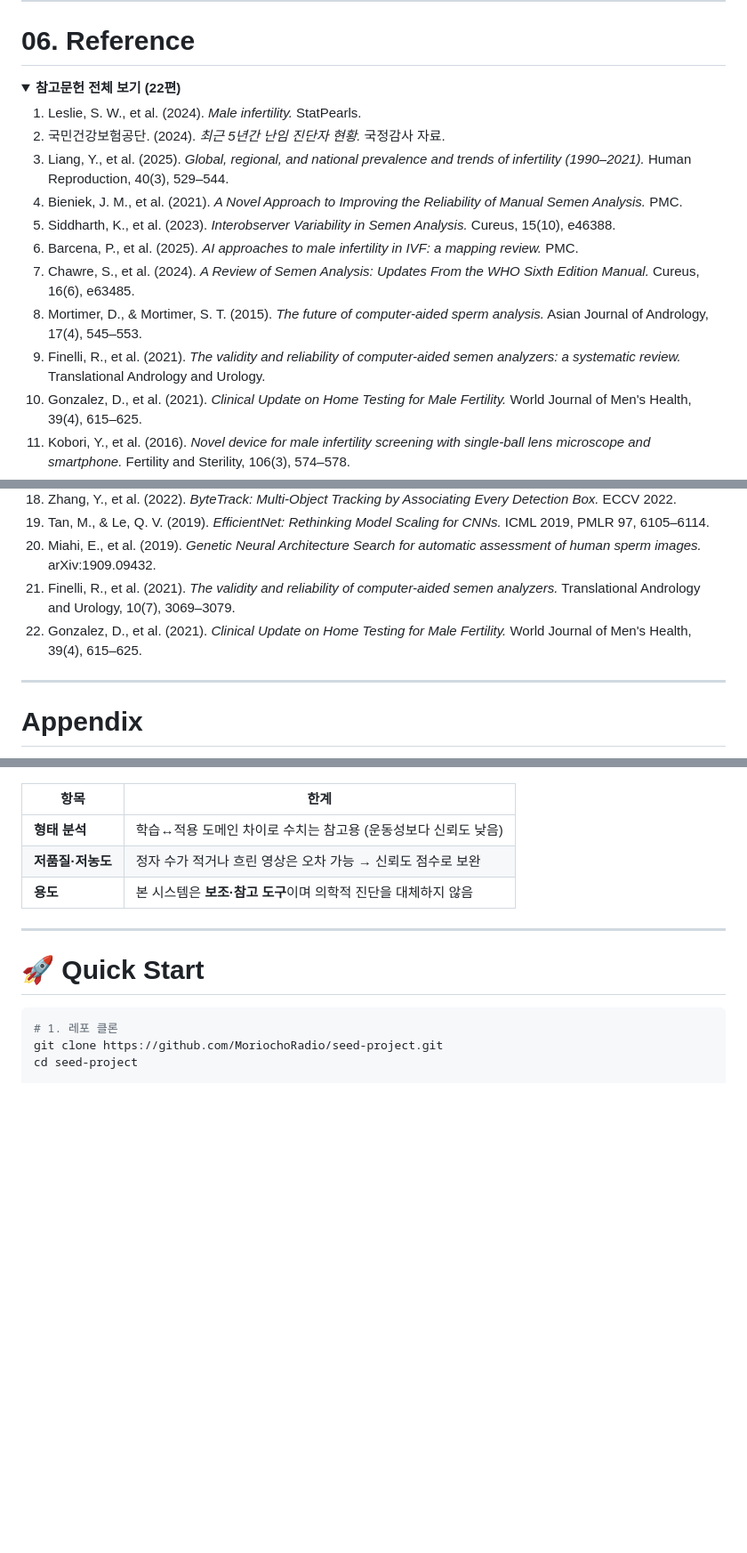
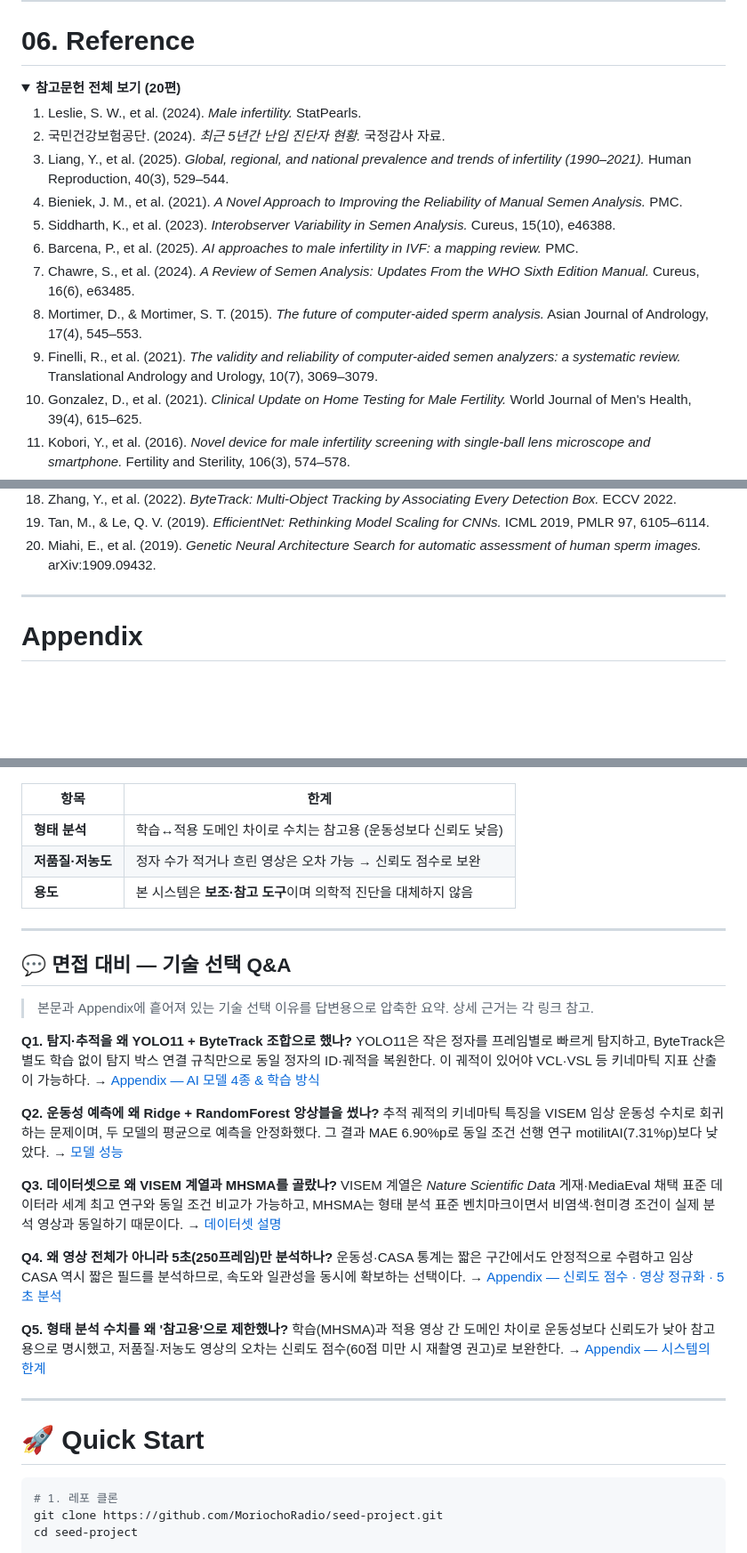
Before and after one commit to MoriochoRadio/seed-project, a Markdown page: README.md, 3 parts joined by grey strips. Shown at 89% size. Drawn GitHub-style; folded sections open; blank space fills up the shorter version.

Commit message:
docs: 면접 대비 기술 선택 Q&A 섹션 추가 및 중복 참고문헌 정리
- Appendix와 본문에 흩어진 기술 선택 근거를 Q&A 5개로 압축(내부 링크 포함)
- 참고문헌 21·22번(9·10번과 중복) 제거, 9번에 권·호·쪽수 보강
- 목차에 Q&A 항목 추가

Co-Authored-By: Claude Fable 5 <noreply@anthropic.com>

````diff
--- a/README.md
+++ b/README.md
@@ -351,7 +352,7 @@ Flask 기반 웹 애플리케이션으로 구현 (`webapp/` · `app.py`).
 # 06. Reference
 
 <details>
-<summary><b>참고문헌 전체 보기 (22편)</b></summary>
+<summary><b>참고문헌 전체 보기 (20편)</b></summary>
 
 1. Leslie, S. W., et al. (2024). *Male infertility.* StatPearls.
 2. 국민건강보험공단. (2024). *최근 5년간 난임 진단자 현황.* 국정감사 자료.
@@ -361,7 +362,7 @@ Flask 기반 웹 애플리케이션으로 구현 (`webapp/` · `app.py`).
 6. Barcena, P., et al. (2025). *AI approaches to male infertility in IVF: a mapping review.* PMC.
 7. Chawre, S., et al. (2024). *A Review of Semen Analysis: Updates From the WHO Sixth Edition Manual.* Cureus, 16(6), e63485.
 8. Mortimer, D., & Mortimer, S. T. (2015). *The future of computer-aided sperm analysis.* Asian Journal of Andrology, 17(4), 545–553.
-9. Finelli, R., et al. (2021). *The validity and reliability of computer-aided semen analyzers: a systematic review.* Translational Andrology and Urology.
+9. Finelli, R., et al. (2021). *The validity and reliability of computer-aided semen analyzers: a systematic review.* Translational Andrology and Urology, 10(7), 3069–3079.
 10. Gonzalez, D., et al. (2021). *Clinical Update on Home Testing for Male Fertility.* World Journal of Men's Health, 39(4), 615–625.
 11. Kobori, Y., et al. (2016). *Novel device for male infertility screening with single-ball lens microscope and smartphone.* Fertility and Sterility, 106(3), 574–578.
 12. U.S. FDA. (2016). *K161493: YO Home Sperm Test (510(k)).*
@@ -373,8 +374,6 @@ Flask 기반 웹 애플리케이션으로 구현 (`webapp/` · `app.py`).
 18. Zhang, Y., et al. (2022). *ByteTrack: Multi-Object Tracking by Associating Every Detection Box.* ECCV 2022.
 19. Tan, M., & Le, Q. V. (2019). *EfficientNet: Rethinking Model Scaling for CNNs.* ICML 2019, PMLR 97, 6105–6114.
 20. Miahi, E., et al. (2019). *Genetic Neural Architecture Search for automatic assessment of human sperm images.* arXiv:1909.09432.
-21. Finelli, R., et al. (2021). *The validity and reliability of computer-aided semen analyzers.* Translational Andrology and Urology, 10(7), 3069–3079.
-22. Gonzalez, D., et al. (2021). *Clinical Update on Home Testing for Male Fertility.* World Journal of Men's Health, 39(4), 615–625.
 
 </details>
 
@@ -503,6 +502,27 @@ Flask 기반 웹 애플리케이션으로 구현 (`webapp/` · `app.py`).
 
 ---
 
+## 💬 면접 대비 — 기술 선택 Q&A
+
+> 본문과 Appendix에 흩어져 있는 기술 선택 이유를 답변용으로 압축한 요약. 상세 근거는 각 링크 참고.
+
+**Q1. 탐지·추적을 왜 YOLO11 + ByteTrack 조합으로 했나?**
+YOLO11은 작은 정자를 프레임별로 빠르게 탐지하고, ByteTrack은 별도 학습 없이 탐지 박스 연결 규칙만으로 동일 정자의 ID·궤적을 복원한다. 이 궤적이 있어야 VCL·VSL 등 키네마틱 지표 산출이 가능하다. → [Appendix — AI 모델 4종 & 학습 방식](#appendix)
+
+**Q2. 운동성 예측에 왜 Ridge + RandomForest 앙상블을 썼나?**
+추적 궤적의 키네마틱 특징을 VISEM 임상 운동성 수치로 회귀하는 문제이며, 두 모델의 평균으로 예측을 안정화했다. 그 결과 MAE 6.90%p로 동일 조건 선행 연구 motilitAI(7.31%p)보다 낮았다. → [모델 성능](#-모델-성능)
+
+**Q3. 데이터셋으로 왜 VISEM 계열과 MHSMA를 골랐나?**
+VISEM 계열은 *Nature Scientific Data* 게재·MediaEval 채택 표준 데이터라 세계 최고 연구와 동일 조건 비교가 가능하고, MHSMA는 형태 분석 표준 벤치마크이면서 비염색·현미경 조건이 실제 분석 영상과 동일하기 때문이다. → [데이터셋 설명](#-데이터셋-설명)
+
+**Q4. 왜 영상 전체가 아니라 5초(250프레임)만 분석하나?**
+운동성·CASA 통계는 짧은 구간에서도 안정적으로 수렴하고 임상 CASA 역시 짧은 필드를 분석하므로, 속도와 일관성을 동시에 확보하는 선택이다. → [Appendix — 신뢰도 점수 · 영상 정규화 · 5초 분석](#appendix)
+
+**Q5. 형태 분석 수치를 왜 '참고용'으로 제한했나?**
+학습(MHSMA)과 적용 영상 간 도메인 차이로 운동성보다 신뢰도가 낮아 참고용으로 명시했고, 저품질·저농도 영상의 오차는 신뢰도 점수(60점 미만 시 재촬영 권고)로 보완한다. → [Appendix — 시스템의 한계](#appendix)
+
+---
+
 # 🚀 Quick Start
 
 ```bash
````
Also changed, not shown: other parts of README.md (+1 -0 lines).
